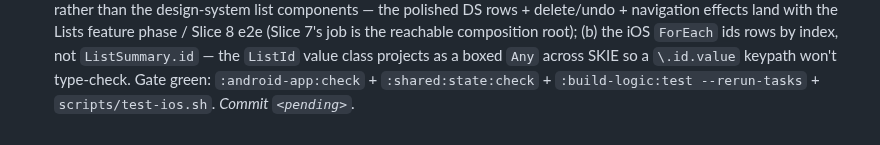
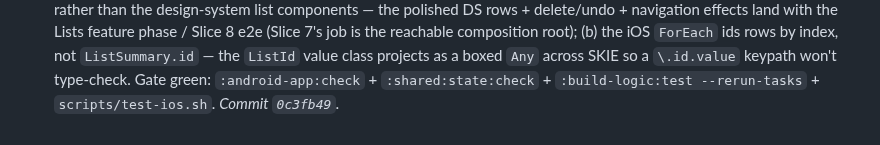
Before and after one commit to franzueto/fluxit-kmp, a Markdown page: plan/06_PLATFORM_MODULES.md, the part around the change. Rendered like a GitHub page.

Commit message:
docs(plan): backfill commit SHA for Phase 06 Slice 7 (composition-root UI)
Co-Authored-By: Claude Opus 4.8 <noreply@anthropic.com>

```diff
--- a/plan/06_PLATFORM_MODULES.md
+++ b/plan/06_PLATFORM_MODULES.md
@@ -387,4 +387,4 @@ This phase ships the *plumbing*; Phase 13 ships the polished UX. Scaffolding her
   composition root); (b) the iOS `ForEach` ids rows by index, not `ListSummary.id` — the `ListId`
   value class projects as a boxed `Any` across SKIE so a `\.id.value` keypath won't type-check.
   Gate green: `:android-app:check` + `:shared:state:check` + `:build-logic:test --rerun-tasks` +
-  `scripts/test-ios.sh`. _Commit `<pending>`._
+  `scripts/test-ios.sh`. _Commit `0c3fb49`._
```
